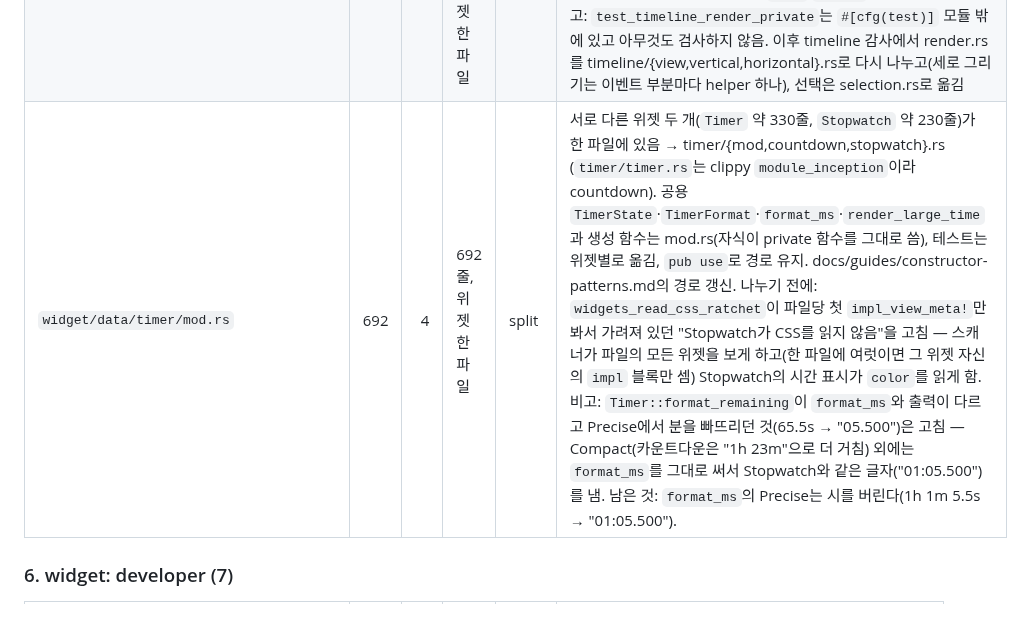
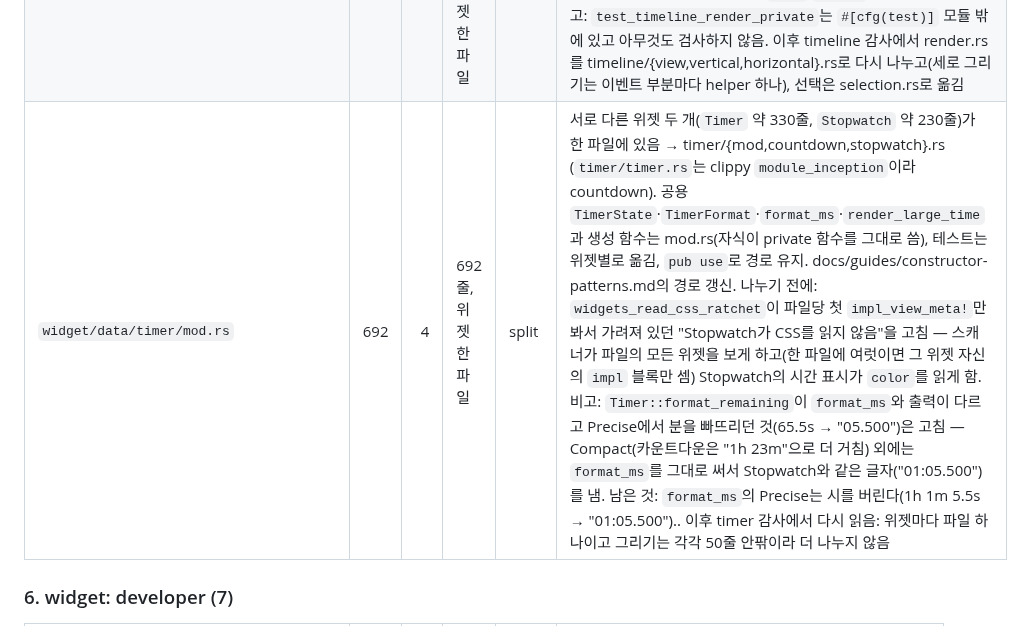
Before and after one commit to hawk90/revue, a Markdown page: docs/refactor/srp-audit.md, the part around the change. Rendered like a GitHub page.

Commit message:
docs(srp-audit): note that the timer audit keeps the current split

```diff
--- a/docs/refactor/srp-audit.md
+++ b/docs/refactor/srp-audit.md
@@ -129,7 +129,7 @@ PR은 아래 묶음마다 하나다(묶음 번호 순서로 진행). 파일마
 | `widget/data/json_viewer/view.rs` | 656 | 1 | 656줄, 위젯 한 파일 | split | `JsonViewer` 구조체·빌더·조회, 선택 이동·펼침/접기, `Search` 구현, 그리기(`View`, 약 225줄)가 섞임 → json_viewer/view/{mod,navigation,search_impl,render}.rs. 새 파일은 view의 자식이라 private 필드·`get_visible_nodes`를 그대로 봄(가시성 변경 없음). `parse`가 부르는 `clear_search` 때문에 mod.rs에 `Search` import 유지. 참고: `ensure_visible`은 빈 함수("Handled during render") |
 | `widget/data/log_viewer/view.rs` | 908 | 1 | 908줄, 위젯 한 파일 | split | `LogViewer` 구조체·적재·빌더·조회·내보내기, 검색, 북마크·점프·스크롤·선택, 키 처리, 그리기(`View`, 약 220줄)가 섞임 → log_viewer/view/{mod,search,navigation,handler,render}.rs (자식 모듈이라 private 필드를 그대로 봄; 공용 `filtered_entries`·`ensure_visible`은 mod.rs). `update_search`는 mod.rs의 `load`/`push`도 부르므로 `pub(super)`(view 안으로만). 버그 의심: `update_search`가 찾은 위치 다음 바이트(`actual_start + 1`)부터 다시 잘라 `msg_lower[start..]`가 멀티바이트 문자(예: 한글) 경계가 아니면 패닉함, 일치 끝을 원래 질의의 바이트 길이로 잡아 소문자 변환으로 길이가 바뀌면 범위가 어긋남 (→ 이 PR에서 고침) |
 | `widget/data/timeline.rs` | 556 | 5 | 공개 타입 5, 위젯 한 파일 | split | 이벤트·이벤트 종류·방향·스타일 타입(약 145줄), 빌더·선택 상태, 세로·가로 그리기(`View`, 약 220줄)가 섞임 → timeline/{mod,types,render}.rs. 렌더 테스트는 render.rs로(테스트 모듈에 `TimelineEvent` import 추가), `test_clear`와 모듈 밖 `#[test] test_timeline_render_private`는 mod.rs에 둠(mod.rs 테스트의 쓰지 않게 된 `Rect`·`Buffer` import는 뺌). 참고: `test_timeline_render_private`는 `#[cfg(test)]` 모듈 밖에 있고 아무것도 검사하지 않음. 이후 timeline 감사에서 render.rs를 timeline/{view,vertical,horizontal}.rs로 다시 나누고(세로 그리기는 이벤트 부분마다 helper 하나), 선택은 selection.rs로 옮김 |
-| `widget/data/timer/mod.rs` | 692 | 4 | 692줄, 위젯 한 파일 | split | 서로 다른 위젯 두 개(`Timer` 약 330줄, `Stopwatch` 약 230줄)가 한 파일에 있음 → timer/{mod,countdown,stopwatch}.rs (`timer/timer.rs`는 clippy `module_inception`이라 countdown). 공용 `TimerState`·`TimerFormat`·`format_ms`·`render_large_time`과 생성 함수는 mod.rs(자식이 private 함수를 그대로 씀), 테스트는 위젯별로 옮김, `pub use`로 경로 유지. docs/guides/constructor-patterns.md의 경로 갱신. 나누기 전에: `widgets_read_css_ratchet`이 파일당 첫 `impl_view_meta!`만 봐서 가려져 있던 "Stopwatch가 CSS를 읽지 않음"을 고침 — 스캐너가 파일의 모든 위젯을 보게 하고(한 파일에 여럿이면 그 위젯 자신의 `impl` 블록만 셈) Stopwatch의 시간 표시가 `color`를 읽게 함. 비고: `Timer::format_remaining`이 `format_ms`와 출력이 다르고 Precise에서 분을 빠뜨리던 것(65.5s → "05.500")은 고침 — Compact(카운트다운은 "1h 23m"으로 더 거침) 외에는 `format_ms`를 그대로 써서 Stopwatch와 같은 글자("01:05.500")를 냄. 남은 것: `format_ms`의 Precise는 시를 버린다(1h 1m 5.5s → "01:05.500"). |
+| `widget/data/timer/mod.rs` | 692 | 4 | 692줄, 위젯 한 파일 | split | 서로 다른 위젯 두 개(`Timer` 약 330줄, `Stopwatch` 약 230줄)가 한 파일에 있음 → timer/{mod,countdown,stopwatch}.rs (`timer/timer.rs`는 clippy `module_inception`이라 countdown). 공용 `TimerState`·`TimerFormat`·`format_ms`·`render_large_time`과 생성 함수는 mod.rs(자식이 private 함수를 그대로 씀), 테스트는 위젯별로 옮김, `pub use`로 경로 유지. docs/guides/constructor-patterns.md의 경로 갱신. 나누기 전에: `widgets_read_css_ratchet`이 파일당 첫 `impl_view_meta!`만 봐서 가려져 있던 "Stopwatch가 CSS를 읽지 않음"을 고침 — 스캐너가 파일의 모든 위젯을 보게 하고(한 파일에 여럿이면 그 위젯 자신의 `impl` 블록만 셈) Stopwatch의 시간 표시가 `color`를 읽게 함. 비고: `Timer::format_remaining`이 `format_ms`와 출력이 다르고 Precise에서 분을 빠뜨리던 것(65.5s → "05.500")은 고침 — Compact(카운트다운은 "1h 23m"으로 더 거침) 외에는 `format_ms`를 그대로 써서 Stopwatch와 같은 글자("01:05.500")를 냄. 남은 것: `format_ms`의 Precise는 시를 버린다(1h 1m 5.5s → "01:05.500").. 이후 timer 감사에서 다시 읽음: 위젯마다 파일 하나이고 그리기는 각각 50줄 안팎이라 더 나누지 않음 |
 
 ### 6. widget: developer (7)
 
```
